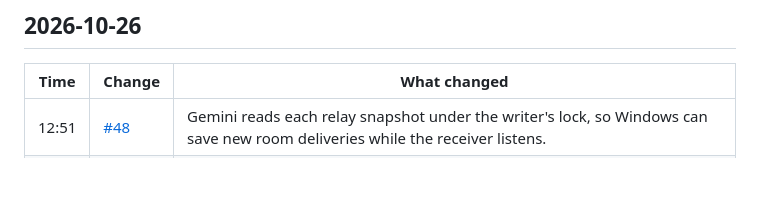
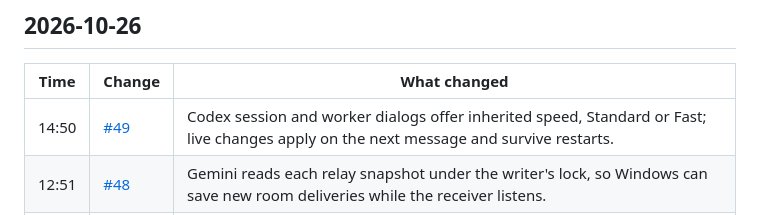
Before and after one commit to ehojune/Reason-Network-Chat, a Markdown page: patch_notes/README.md, the part around the change. Rendered like a GitHub page; blank space fills up the shorter version.

```diff
--- a/patch_notes/README.md
+++ b/patch_notes/README.md
@@ -9,6 +9,7 @@ Each row links to its pull request; the first two commits went straight to `main
 
 | Time | Change | What changed |
 |---|---|---|
+| 14:50 | [#49](https://github.com/ehojune/Reason-Network-Chat/pull/49) | Codex session and worker dialogs offer inherited speed, Standard or Fast; live changes apply on the next message and survive restarts. |
 | 12:51 | [#48](https://github.com/ehojune/Reason-Network-Chat/pull/48) | Gemini reads each relay snapshot under the writer's lock, so Windows can save new room deliveries while the receiver listens. |
 | 12:00 | [#47](https://github.com/ehojune/Reason-Network-Chat/pull/47) | Chat mentions reach a persistent Gemini reviewer; PR requests return P0–P3 findings and a review posted by the configured Gemini GitHub App. |
 | 10:41 | [#45](https://github.com/ehojune/Reason-Network-Chat/pull/45) | Edit sidebar order with drag handles or up/down buttons. Saved rankings stay within each section and survive reloads. |
```
Also changed, not shown: patch_notes/README.ko.md (+1 -0 lines), patch_notes/README.zh-CN.md (+1 -0 lines).
